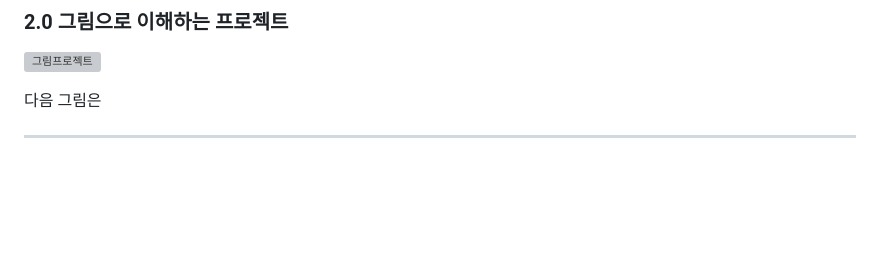
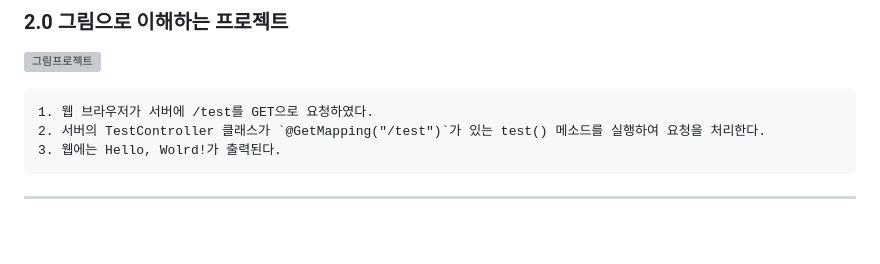
Before and after one commit to Do-heewan/Java_SpringBoot3, a Markdown page: TIL/02_Start_SpringBoot.md, the part around the change. GitHub-like rendering; blank space fills up the shorter version; grey boxes are pictures that could not be loaded.

Commit message:
02장 스프링부트3 시작하기

```diff
--- a/TIL/02_Start_SpringBoot.md
+++ b/TIL/02_Start_SpringBoot.md
@@ -9,7 +9,9 @@
 ### 2.0 그림으로 이해하는 프로젝트
 ![그림프로젝트](https://github.com/user-attachments/assets/da29764e-9eb9-4685-8db6-0c24771e6d6d)
 
-다음 그림은
+    1. 웹 브라우저가 서버에 /test를 GET으로 요청하였다.
+    2. 서버의 TestController 클래스가 `@GetMapping("/test")`가 있는 test() 메소드를 실행하여 요청을 처리한다.
+    3. 웹에는 Hello, Wolrd!가 출력된다.
 
 ---
 
```
